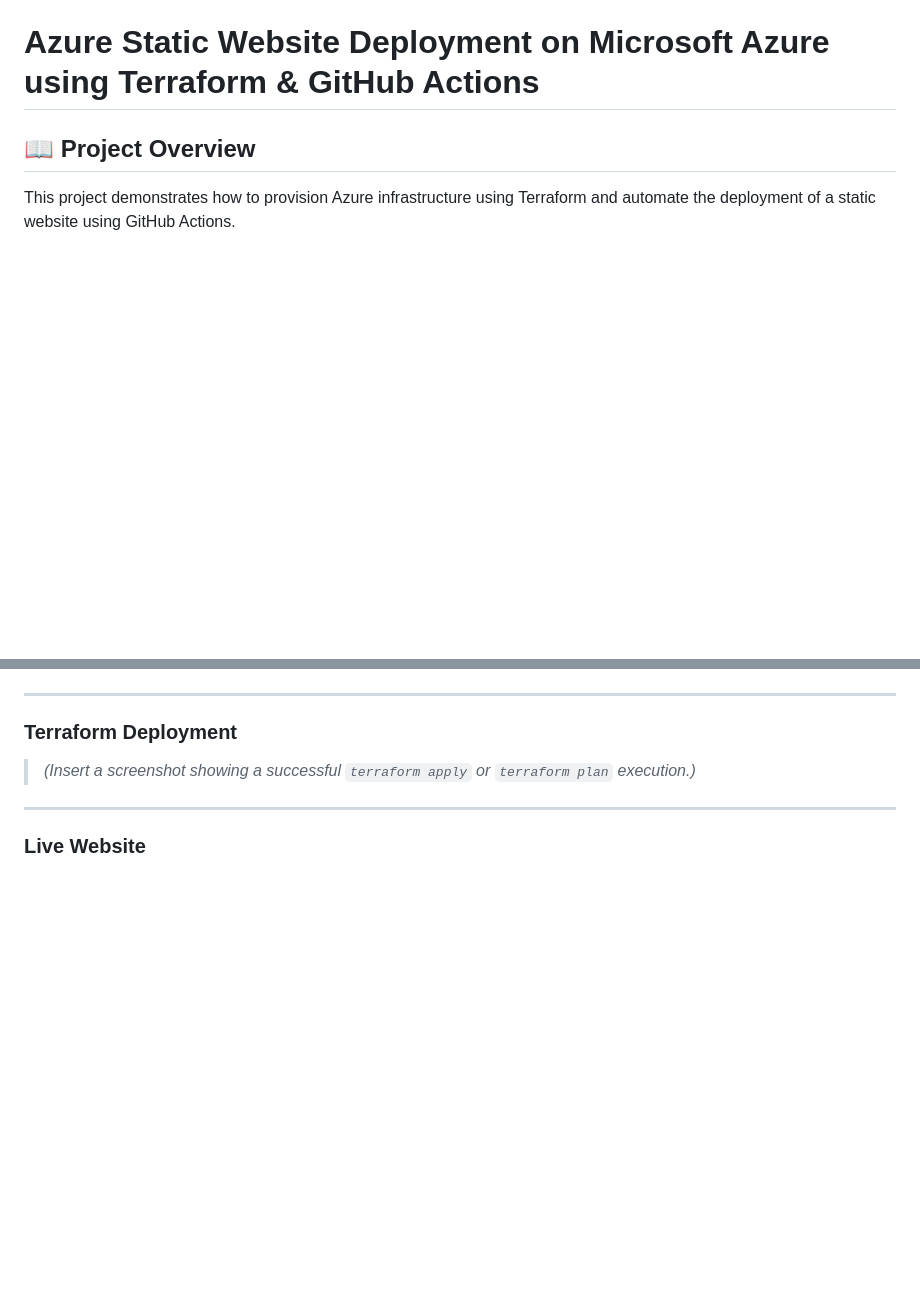
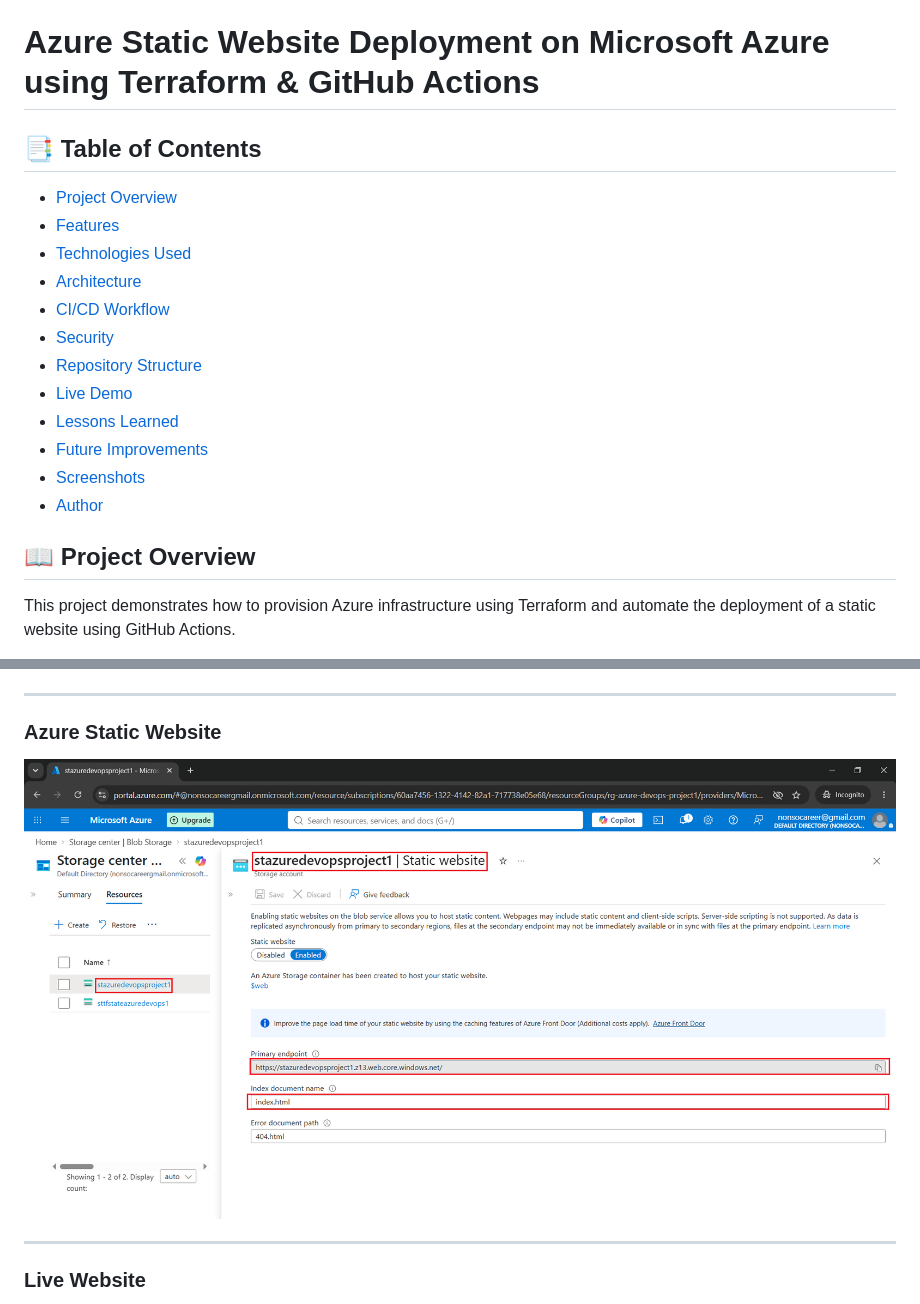
Before and after one commit to enyiakennedy/azure-devops-project-1, a Markdown page: README.md, 2 parts joined by grey strips. GitHub-like rendering; pictures changed too: images/azure-static-website.png (added); blank space fills up the shorter version.

Commit message:
Add project screenshots to README

```diff
--- a/README.md
+++ b/README.md
@@ -1,4 +7,21 @@
 # Azure Static Website Deployment on Microsoft Azure using Terraform & GitHub Actions
+
+
+## 📑 Table of Contents
+
+- [Project Overview](#-project-overview)
+- [Features](#-features)
+- [Technologies Used](#️-technologies-used)
+- [Architecture](#-architecture)
+- [CI/CD Workflow](#-cicd-workflow)
+- [Security](#-security)
+- [Repository Structure](#-repository-structure)
+- [Live Demo](#-live-demo)
+- [Lessons Learned](#-lessons-learned)
+- [Future Improvements](#-future-improvements)
+- [Screenshots](#-screenshots)
+- [Author](#-author)
+
 
 ## 📖 Project Overview
 
@@ -159,9 +183,9 @@ Possible enhancements for this project include:
 
 ---
 
-### Terraform Deployment
+### Azure Static Website
 
-> *(Insert a screenshot showing a successful `terraform apply` or `terraform plan` execution.)*
+![Azure Static Website](images/azure-static-website.png)
 
 ---
 
```
Also changed, not shown: other parts of README.md (+9 -2 lines), images/github-actions-success.png.png (added), images/live-website.png.png (added).
